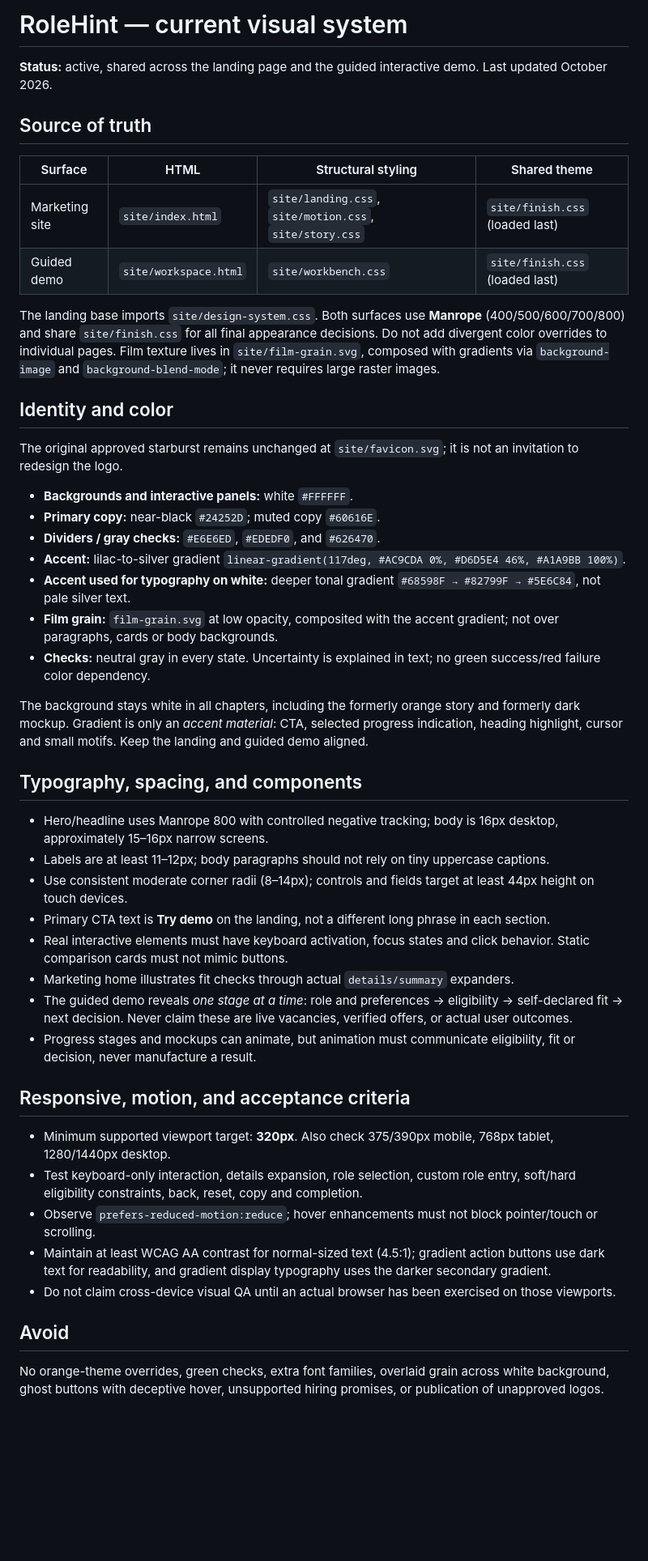
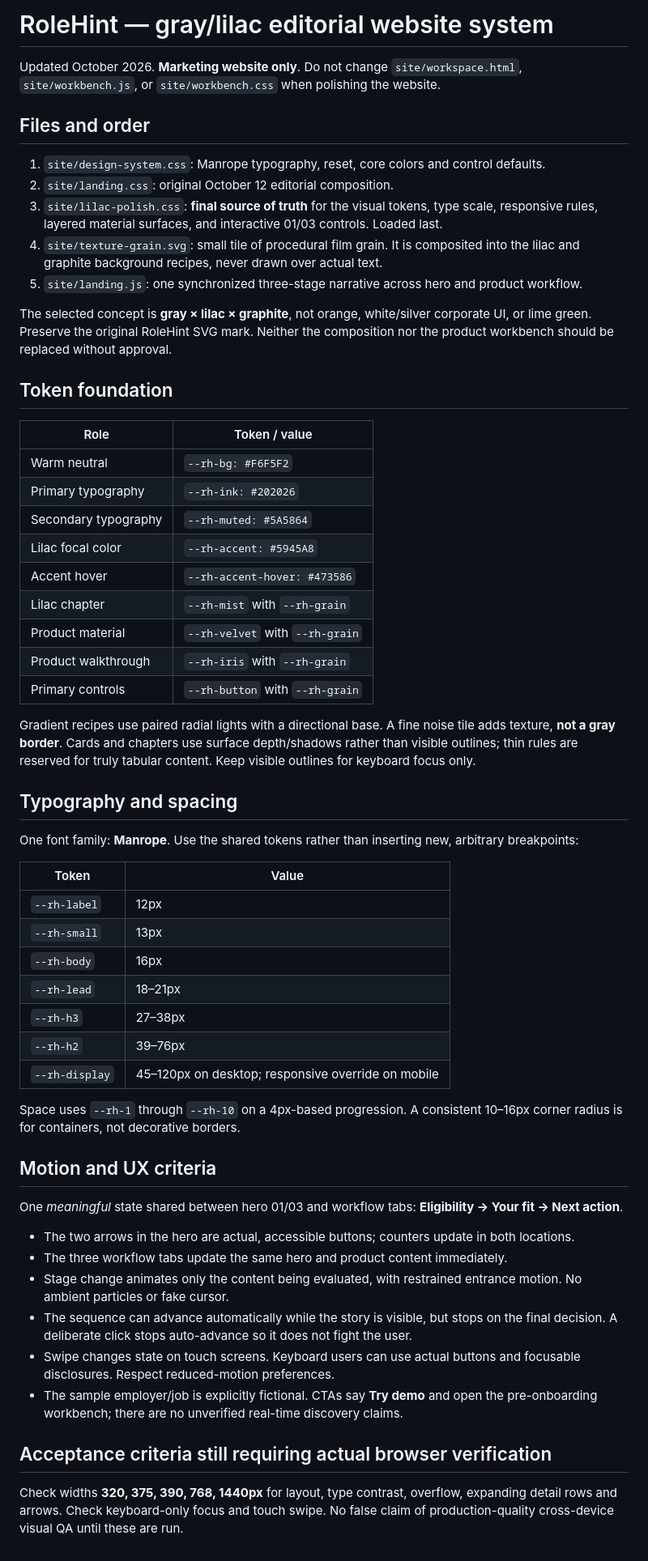
Before and after one commit to dokarpov/career-fit-agent, a Markdown page: docs/DESIGN_SYSTEM.md, the part around the change. Shown at 81% size. Drawn GitHub-style; blank space fills up the shorter version.

Commit message:
Document final gray-lilac gradient/noise material system, shared typography, borderless rules and actual 01/03 interaction

```diff
--- a/docs/DESIGN_SYSTEM.md
+++ b/docs/DESIGN_SYSTEM.md
@@ -1,49 +1,60 @@
-# RoleHint — current visual system
+# RoleHint — gray/lilac editorial website system
 
-**Status:** active, shared across the landing page and the guided interactive demo. Last updated October 2026.
+Updated October 2026. **Marketing website only**. Do not change `site/workspace.html`, `site/workbench.js`, or `site/workbench.css` when polishing the website.
 
-## Source of truth
+## Files and order
 
-| Surface | HTML | Structural styling | Shared theme |
-| --- | --- | --- | --- |
-| Marketing site | `site/index.html` | `site/landing.css`, `site/motion.css`, `site/story.css` | `site/finish.css` (loaded last) |
-| Guided demo | `site/workspace.html` | `site/workbench.css` | `site/finish.css` (loaded last) |
+1. `site/design-system.css`: Manrope typography, reset, core colors and control defaults.
+2. `site/landing.css`: original October 12 editorial composition.
+3. `site/lilac-polish.css`: **final source of truth** for the visual tokens, type scale, responsive rules, layered material surfaces, and interactive 01/03 controls. Loaded last.
+4. `site/texture-grain.svg`: small tile of procedural film grain. It is composited into the lilac and graphite background recipes, never drawn over actual text.
+5. `site/landing.js`: one synchronized three-stage narrative across hero and product workflow.
 
-The landing base imports `site/design-system.css`. Both surfaces use **Manrope** (400/500/600/700/800) and share `site/finish.css` for all final appearance decisions. Do not add divergent color overrides to individual pages. Film texture lives in `site/film-grain.svg`, composed with gradients via `background-image` and `background-blend-mode`; it never requires large raster images.
+The selected concept is **gray × lilac × graphite**, not orange, white/silver corporate UI, or lime green. Preserve the original RoleHint SVG mark. Neither the composition nor the product workbench should be replaced without approval.
 
-## Identity and color
+## Token foundation
 
-The original approved starburst remains unchanged at `site/favicon.svg`; it is not an invitation to redesign the logo.
+| Role | Token / value |
+| --- | --- |
+| Warm neutral | `--rh-bg: #F6F5F2` |
+| Primary typography | `--rh-ink: #202026` |
+| Secondary typography | `--rh-muted: #5A5864` |
+| Lilac focal color | `--rh-accent: #5945A8` |
+| Accent hover | `--rh-accent-hover: #473586` |
+| Lilac chapter | `--rh-mist` with `--rh-grain` |
+| Product material | `--rh-velvet` with `--rh-grain` |
+| Product walkthrough | `--rh-iris` with `--rh-grain` |
+| Primary controls | `--rh-button` with `--rh-grain` |
 
-- **Backgrounds and interactive panels:** white `#FFFFFF`.
-- **Primary copy:** near-black `#24252D`; muted copy `#60616E`.
-- **Dividers / gray checks:** `#E6E6ED`, `#EDEDF0`, and `#626470`.
-- **Accent:** lilac-to-silver gradient `linear-gradient(117deg, #AC9CDA 0%, #D6D5E4 46%, #A1A9BB 100%)`.
-- **Accent used for typography on white:** deeper tonal gradient `#68598F → #82799F → #5E6C84`, not pale silver text.
-- **Film grain:** `film-grain.svg` at low opacity, composited with the accent gradient; not over paragraphs, cards or body backgrounds.
-- **Checks:** neutral gray in every state. Uncertainty is explained in text; no green success/red failure color dependency.
+Gradient recipes use paired radial lights with a directional base. A fine noise tile adds texture, **not a gray border**. Cards and chapters use surface depth/shadows rather than visible outlines; thin rules are reserved for truly tabular content. Keep visible outlines for keyboard focus only.
 
-The background stays white in all chapters, including the formerly orange story and formerly dark mockup. Gradient is only an *accent material*: CTA, selected progress indication, heading highlight, cursor and small motifs. Keep the landing and guided demo aligned.
+## Typography and spacing
 
-## Typography, spacing, and components
+One font family: **Manrope**. Use the shared tokens rather than inserting new, arbitrary breakpoints:
 
-- Hero/headline uses Manrope 800 with controlled negative tracking; body is 16px desktop, approximately 15–16px narrow screens.
-- Labels are at least 11–12px; body paragraphs should not rely on tiny uppercase captions.
-- Use consistent moderate corner radii (8–14px); controls and fields target at least 44px height on touch devices.
-- Primary CTA text is **Try demo** on the landing, not a different long phrase in each section.
-- Real interactive elements must have keyboard activation, focus states and click behavior. Static comparison cards must not mimic buttons.
-- Marketing home illustrates fit checks through actual `details/summary` expanders.
-- The guided demo reveals *one stage at a time*: role and preferences → eligibility → self-declared fit → next decision. Never claim these are live vacancies, verified offers, or actual user outcomes.
-- Progress stages and mockups can animate, but animation must communicate eligibility, fit or decision, never manufacture a result.
+| Token | Value |
+| --- | --- |
+| `--rh-label` | 12px |
+| `--rh-small` | 13px |
+| `--rh-body` | 16px |
+| `--rh-lead` | 18–21px |
+| `--rh-h3` | 27–38px |
+| `--rh-h2` | 39–76px |
+| `--rh-display` | 45–120px on desktop; responsive override on mobile |
 
-## Responsive, motion, and acceptance criteria
+Space uses `--rh-1` through `--rh-10` on a 4px-based progression. A consistent 10–16px corner radius is for containers, not decorative borders.
 
-- Minimum supported viewport target: **320px**. Also check 375/390px mobile, 768px tablet, 1280/1440px desktop.
-- Test keyboard-only interaction, details expansion, role selection, custom role entry, soft/hard eligibility constraints, back, reset, copy and completion.
-- Observe `prefers-reduced-motion:reduce`; hover enhancements must not block pointer/touch or scrolling.
-- Maintain at least WCAG AA contrast for normal-sized text (4.5:1); gradient action buttons use dark text for readability, and gradient display typography uses the darker secondary gradient.
-- Do not claim cross-device visual QA until an actual browser has been exercised on those viewports.
+## Motion and UX criteria
 
-## Avoid
+One *meaningful* state shared between hero 01/03 and workflow tabs: **Eligibility → Your fit → Next action**.
 
-No orange-theme overrides, green checks, extra font families, overlaid grain across white background, ghost buttons with deceptive hover, unsupported hiring promises, or publication of unapproved logos.
+- The two arrows in the hero are actual, accessible buttons; counters update in both locations.
+- The three workflow tabs update the same hero and product content immediately.
+- Stage change animates only the content being evaluated, with restrained entrance motion. No ambient particles or fake cursor.
+- The sequence can advance automatically while the story is visible, but stops on the final decision. A deliberate click stops auto-advance so it does not fight the user.
+- Swipe changes state on touch screens. Keyboard users can use actual buttons and focusable disclosures. Respect reduced-motion preferences.
+- The sample employer/job is explicitly fictional. CTAs say **Try demo** and open the pre-onboarding workbench; there are no unverified real-time discovery claims.
+
+## Acceptance criteria still requiring actual browser verification
+
+Check widths **320, 375, 390, 768, 1440px** for layout, type contrast, overflow, expanding detail rows and arrows. Check keyboard-only focus and touch swipe. No false claim of production-quality cross-device visual QA until these are run.
```
